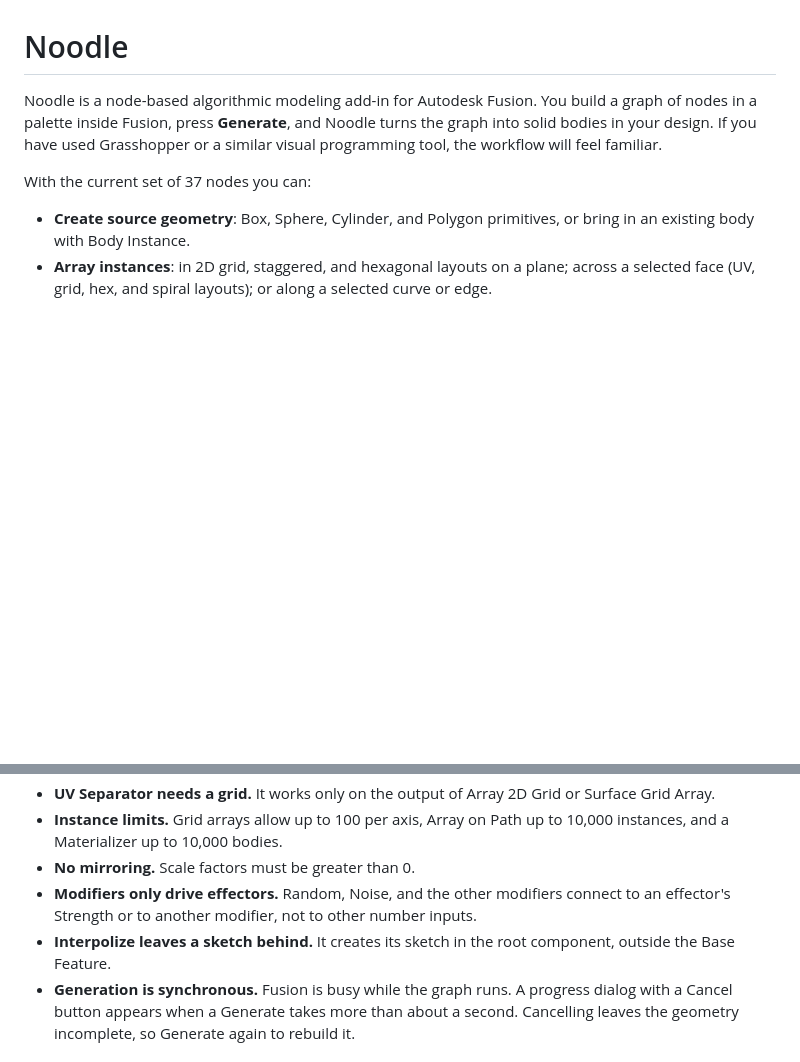
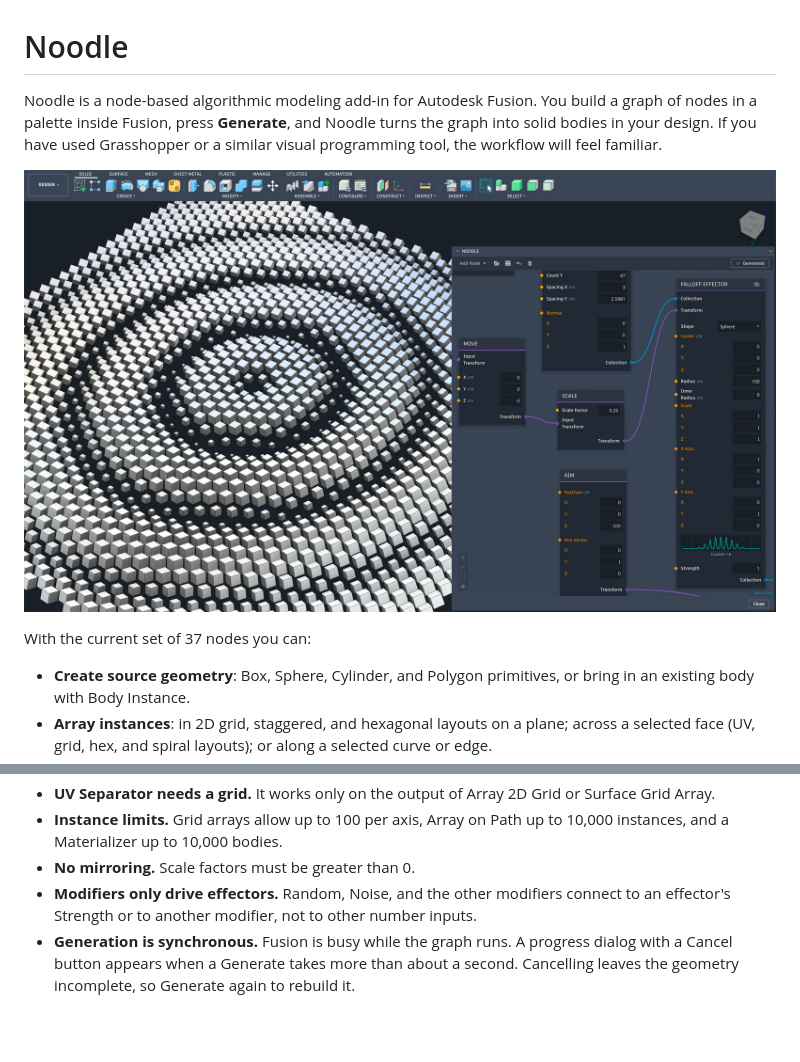
Before and after one commit to jmaruska/Fusion-Noodle, a Markdown page: README.md, 2 parts joined by grey strips. Drawn GitHub-style; pictures changed too: docs/images/noodle-hero.jpg (added); blank space fills up the shorter version.

```diff
--- a/README.md
+++ b/README.md
@@ -1,6 +1,8 @@
 # Noodle
 
 Noodle is a node-based algorithmic modeling add-in for Autodesk Fusion. You build a graph of nodes in a palette inside Fusion, press **Generate**, and Noodle turns the graph into solid bodies in your design. If you have used Grasshopper or a similar visual programming tool, the workflow will feel familiar.
+
+![A rippled field of hundreds of boxes in Fusion, beside the Noodle graph that generated it](docs/images/noodle-hero.jpg)
 
 With the current set of 37 nodes you can:
 
@@ -73,7 +75,6 @@ For the full walkthrough, see [Getting started](docs/getting-started.md).
 - **Instance limits.** Grid arrays allow up to 100 per axis, Array on Path up to 10,000 instances, and a Materializer up to 10,000 bodies.
 - **No mirroring.** Scale factors must be greater than 0.
 - **Modifiers only drive effectors.** Random, Noise, and the other modifiers connect to an effector's Strength or to another modifier, not to other number inputs.
-- **Interpolize leaves a sketch behind.** It creates its sketch in the root component, outside the Base Feature.
 - **Generation is synchronous.** Fusion is busy while the graph runs. A progress dialog with a Cancel button appears when a Generate takes more than about a second. Cancelling leaves the geometry incomplete, so Generate again to rebuild it.
 
 ## License
```
Also changed, not shown: 7 other files.
